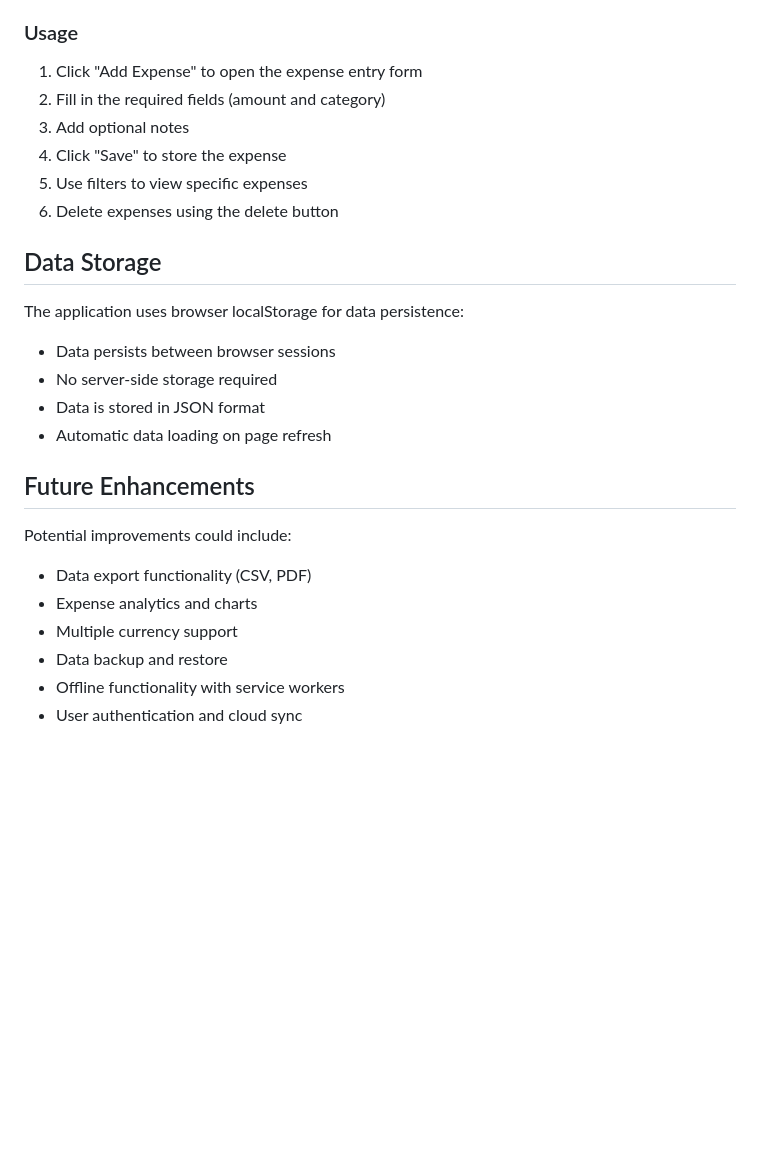
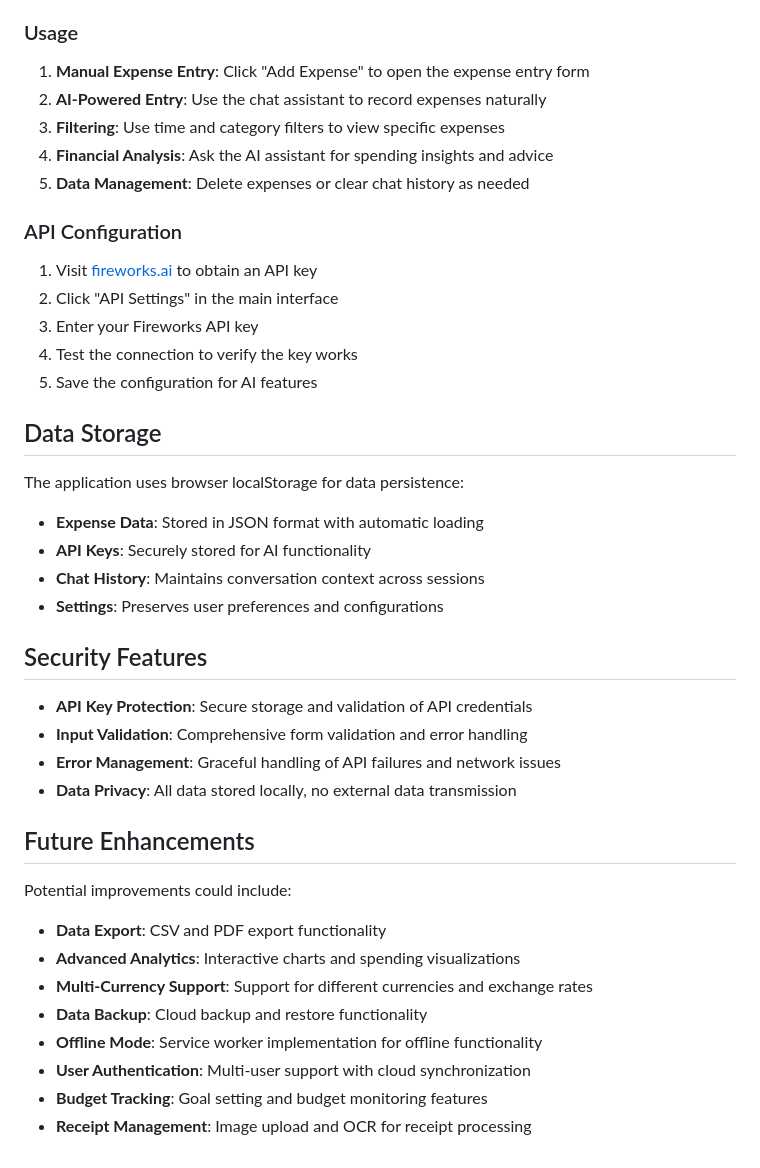
Before and after one commit to maivankien/dobby-finance-assistant, a Markdown page: README.md, the part around the change printed below. Drawn GitHub-style; blank space fills up the shorter version.

```diff
--- a/README.md
+++ b/README.md
@@ -133,26 +190,41 @@ The application supports 13 predefined categories:
 
 ### Usage
-1. Click "Add Expense" to open the expense entry form
-2. Fill in the required fields (amount and category)
-3. Add optional notes
-4. Click "Save" to store the expense
-5. Use filters to view specific expenses
-6. Delete expenses using the delete button
+1. **Manual Expense Entry**: Click "Add Expense" to open the expense entry form
+2. **AI-Powered Entry**: Use the chat assistant to record expenses naturally
+3. **Filtering**: Use time and category filters to view specific expenses
+4. **Financial Analysis**: Ask the AI assistant for spending insights and advice
+5. **Data Management**: Delete expenses or clear chat history as needed
+
+### API Configuration
+1. Visit [fireworks.ai](https://fireworks.ai) to obtain an API key
+2. Click "API Settings" in the main interface
+3. Enter your Fireworks API key
+4. Test the connection to verify the key works
+5. Save the configuration for AI features
 
 ## Data Storage
 
 The application uses browser localStorage for data persistence:
-- Data persists between browser sessions
-- No server-side storage required
-- Data is stored in JSON format
-- Automatic data loading on page refresh
+- **Expense Data**: Stored in JSON format with automatic loading
+- **API Keys**: Securely stored for AI functionality
+- **Chat History**: Maintains conversation context across sessions
+- **Settings**: Preserves user preferences and configurations
+
+## Security Features
+
+- **API Key Protection**: Secure storage and validation of API credentials
+- **Input Validation**: Comprehensive form validation and error handling
+- **Error Management**: Graceful handling of API failures and network issues
+- **Data Privacy**: All data stored locally, no external data transmission
 
 ## Future Enhancements
 
 Potential improvements could include:
-- Data export functionality (CSV, PDF)
-- Expense analytics and charts
-- Multiple currency support
-- Data backup and restore
-- Offline functionality with service workers
-- User authentication and cloud sync
+- **Data Export**: CSV and PDF export functionality
+- **Advanced Analytics**: Interactive charts and spending visualizations
+- **Multi-Currency Support**: Support for different currencies and exchange rates
+- **Data Backup**: Cloud backup and restore functionality
+- **Offline Mode**: Service worker implementation for offline functionality
+- **User Authentication**: Multi-user support with cloud synchronization
+- **Budget Tracking**: Goal setting and budget monitoring features
+- **Receipt Management**: Image upload and OCR for receipt processing
```
Also changed, not shown: other parts of README.md (+88 -31 lines).
